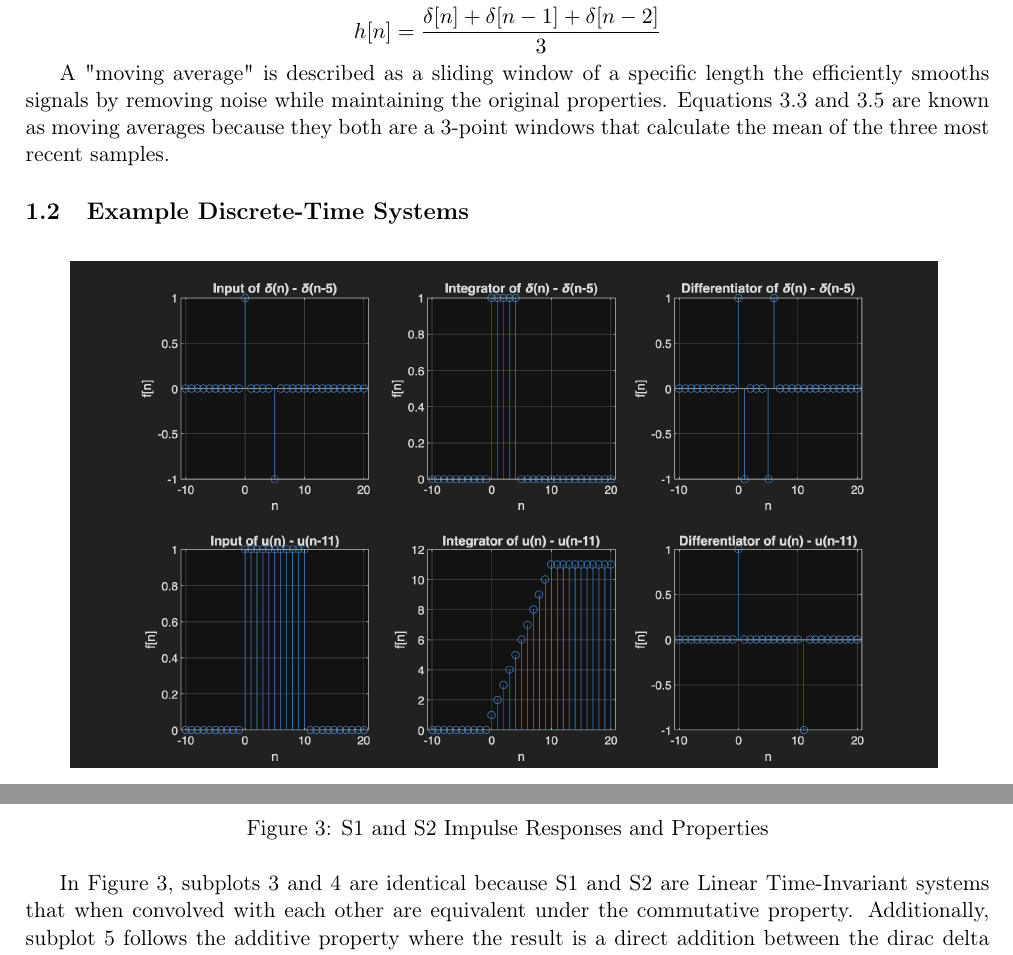
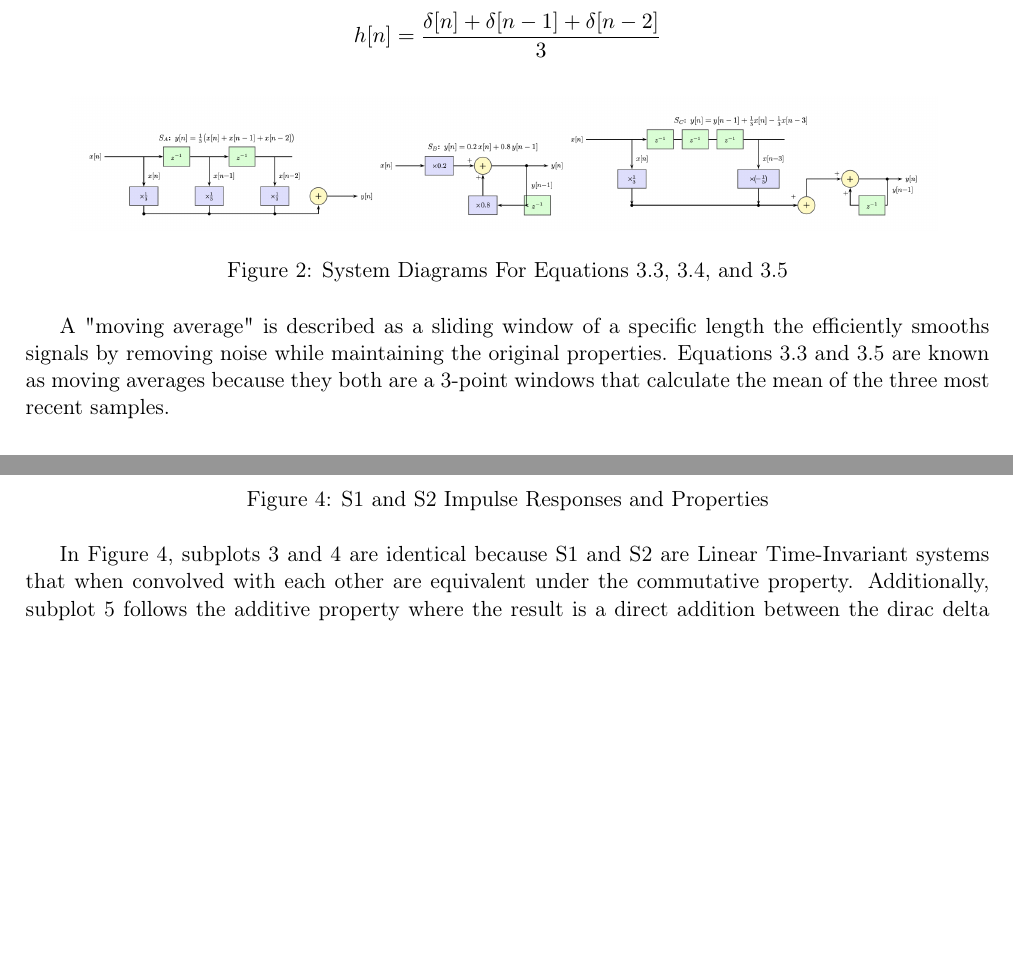
Before and after one commit to donovan-crowley/ECSE313_Group16, a LaTeX document (Lab2/lab_report.tex): two parts of pages 3 and 4 of 9 before the commit and two parts of pages 3 and 5 of 10 after it, joined at a grey line, cut so that both start at the same text, the shorter picture padded with empty space. Compiled offline with pdfLaTeX.

Commit message:
add diagrams

```diff
--- a/Lab2/lab_report.tex
+++ b/Lab2/lab_report.tex
@@ -145,6 +140,13 @@ Integrator Difference Equation:
     h[n] = \frac{\delta[n] + \delta[n-1] + \delta[n-2]}{3}
 \]
 
+\begin{figure}[H]
+    \centering
+    \includegraphics[width=0.9\textwidth]{equations_diagrams.png}
+    \caption{System Diagrams For Equations 3.3, 3.4, and 3.5}
+\end{figure}
+
+
 A "moving average" is described as a sliding window of a specific length the efficiently smooths signals by removing noise while maintaining the original properties.
 Equations 3.3 and 3.5 are known as moving averages because they both are a 3-point windows that calculate the mean of the three most recent samples.
 
@@ -169,7 +171,7 @@ Even for in subplot 6, the unit step value is derived to a bounded dirac delta f
     \includegraphics[width=0.9\textwidth]{plots_3_4.jpg}
     \caption{S1 and S2 Impulse Responses and Properties}
 \end{figure}
-In Figure 3, subplots 3 and 4 are identical because S1 and S2 are Linear Time-Invariant systems that when convolved with each other are equivalent under the commutative property.
+In Figure 4, subplots 3 and 4 are identical because S1 and S2 are Linear Time-Invariant systems that when convolved with each other are equivalent under the commutative property.
 Additionally, subplot 5 follows the additive property where the result is a direct addition between the dirac delta functions in subplot 1 and subplot 2.
 
 \begin{figure}[H]
```
Also changed, not shown: Lab2/3.2/equations_diagrams.png (added), Lab2/lab_report.pdf, Lab2/lab_report.tex (11 more changed lines), 6 other files.
